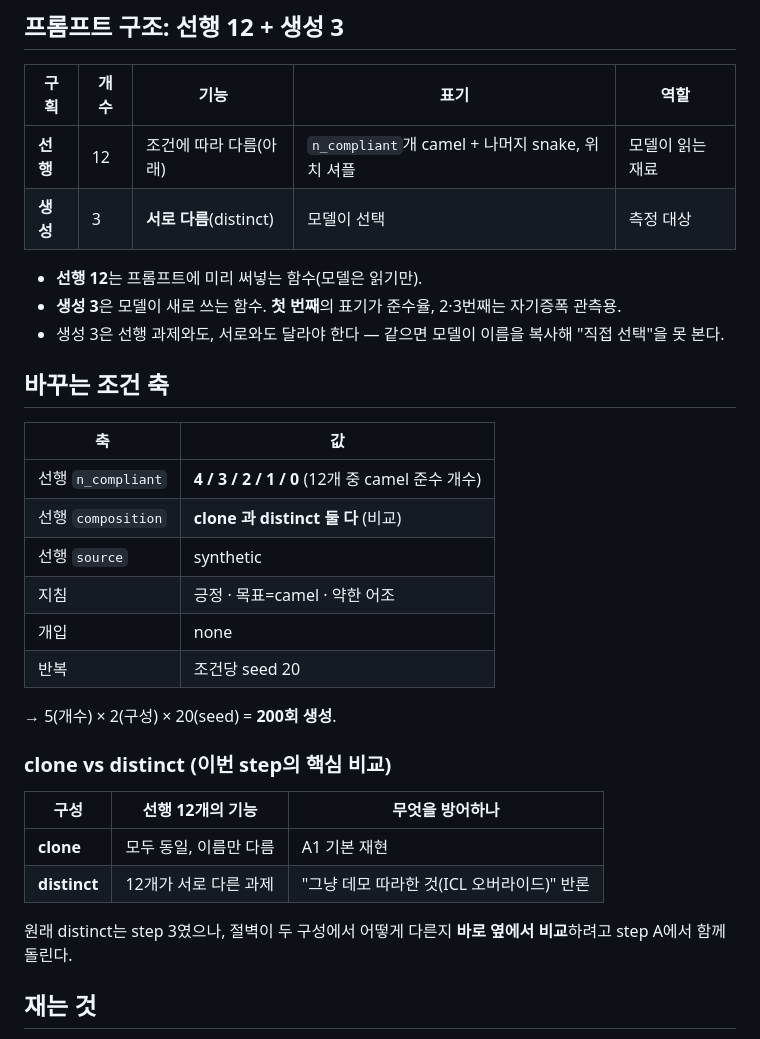
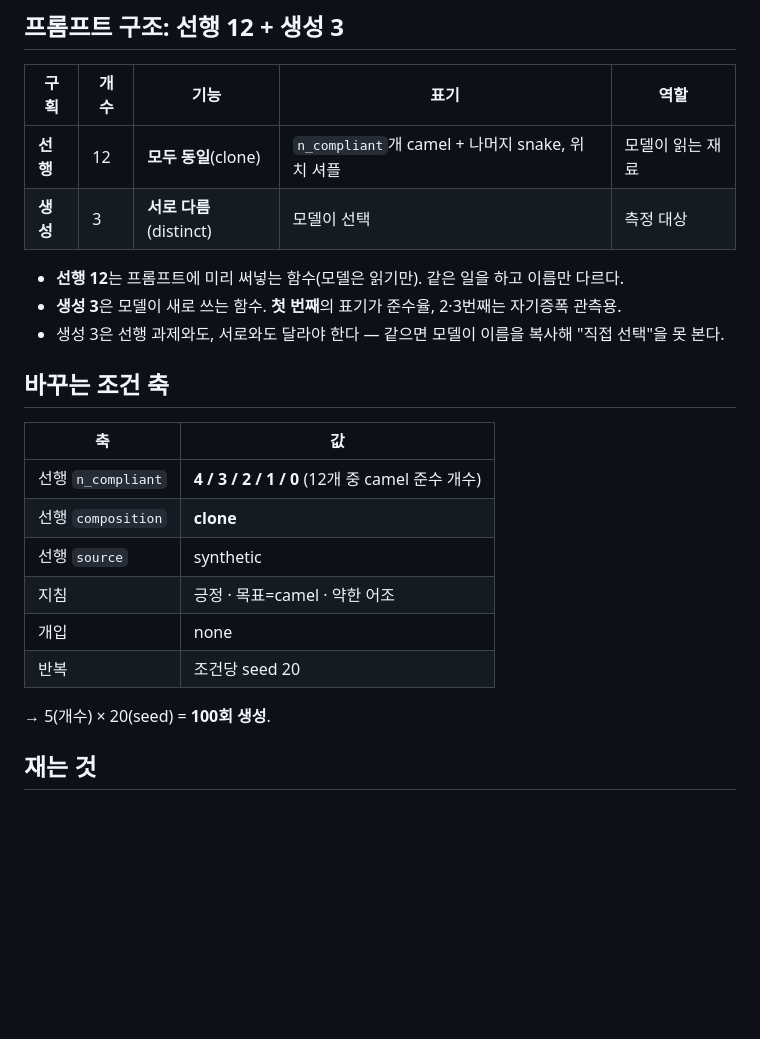
Before and after one commit to deanjs/HCLT_2026, a Markdown page: docs/stepA.md, the part around one of its changes. Drawn GitHub-style; blank space fills up the shorter version.

```diff
--- a/docs/stepA.md
+++ b/docs/stepA.md
@@ -8,10 +8,10 @@
 
 | 구획 | 개수 | 기능 | 표기 | 역할 |
 |---|---|---|---|---|
-| **선행** | 12 | 조건에 따라 다름(아래) | `n_compliant`개 camel + 나머지 snake, 위치 셔플 | 모델이 읽는 재료 |
+| **선행** | 12 | **모두 동일**(clone) | `n_compliant`개 camel + 나머지 snake, 위치 셔플 | 모델이 읽는 재료 |
 | **생성** | 3 | **서로 다름**(distinct) | 모델이 선택 | 측정 대상 |
 
-- **선행 12**는 프롬프트에 미리 써넣는 함수(모델은 읽기만).
+- **선행 12**는 프롬프트에 미리 써넣는 함수(모델은 읽기만). 같은 일을 하고 이름만 다르다.
 - **생성 3**은 모델이 새로 쓰는 함수. **첫 번째**의 표기가 준수율, 2·3번째는 자기증폭 관측용.
 - 생성 3은 선행 과제와도, 서로와도 달라야 한다 — 같으면 모델이 이름을 복사해 "직접 선택"을 못 본다.
 
@@ -20,22 +20,13 @@
 | 축 | 값 |
 |---|---|
 | 선행 `n_compliant` | **4 / 3 / 2 / 1 / 0** (12개 중 camel 준수 개수) |
-| 선행 `composition` | **clone 과 distinct 둘 다** (비교) |
+| 선행 `composition` | **clone** |
 | 선행 `source` | synthetic |
 | 지침 | 긍정 · 목표=camel · 약한 어조 |
 | 개입 | none |
 | 반복 | 조건당 seed 20 |
 
-→ 5(개수) × 2(구성) × 20(seed) = **200회 생성**.
-
-### clone vs distinct (이번 step의 핵심 비교)
-
-| 구성 | 선행 12개의 기능 | 무엇을 방어하나 |
-|---|---|---|
-| **clone** | 모두 동일, 이름만 다름 | A1 기본 재현 |
-| **distinct** | 12개가 서로 다른 과제 | "그냥 데모 따라한 것(ICL 오버라이드)" 반론 |
-
-원래 distinct는 step 3였으나, 절벽이 두 구성에서 어떻게 다른지 **바로 옆에서 비교**하려고 step A에서 함께 돌린다.
+→ 5(개수) × 20(seed) = **100회 생성**.
 
 ## 재는 것
 
```
Also changed, not shown: other parts of docs/stepA.md (+18 -5 lines).
